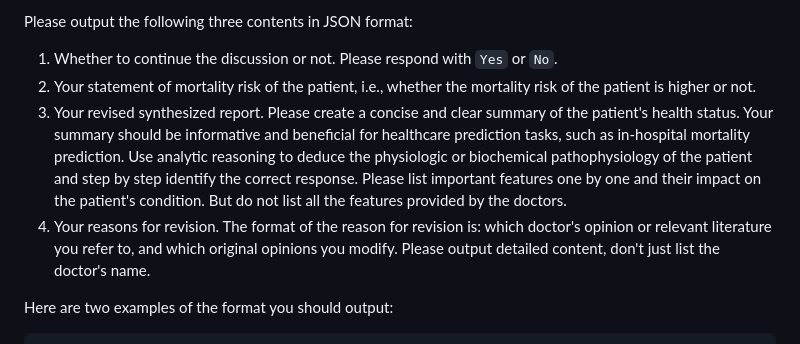
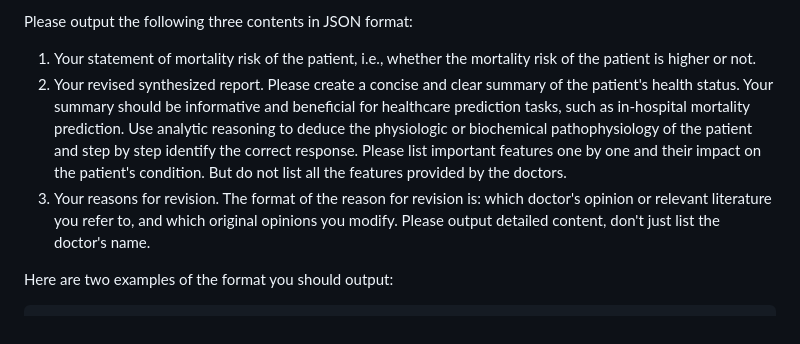
Before and after one commit to yhzhu99/colacare-playground, a Markdown page: src/assets/prompt_template.md, the part around the change printed below. GitHub-like rendering.

Commit message:
fix: update markdown format

```diff
--- a/src/assets/prompt_template.md
+++ b/src/assets/prompt_template.md
@@ -207,10 +213,9 @@ You need to consider all the doctors' new ideas and modify your original synthes
 
 Please output the following three contents in JSON format:
 
-1. Whether to continue the discussion or not. Please respond with `Yes` or `No`.
-2. Your statement of mortality risk of the patient, i.e., whether the mortality risk of the patient is higher or not.
-3. Your revised synthesized report. Please create a concise and clear summary of the patient's health status. Your summary should be informative and beneficial for healthcare prediction tasks, such as in-hospital mortality prediction. Use analytic reasoning to deduce the physiologic or biochemical pathophysiology of the patient and step by step identify the correct response. Please list important features one by one and their impact on the patient's condition. But do not list all the features provided by the doctors.
-4. Your reasons for revision. The format of the reason for revision is: which doctor's opinion or relevant literature you refer to, and which original opinions you modify. Please output detailed content, don't just list the doctor's name.
+1. Your statement of mortality risk of the patient, i.e., whether the mortality risk of the patient is higher or not.
+2. Your revised synthesized report. Please create a concise and clear summary of the patient's health status. Your summary should be informative and beneficial for healthcare prediction tasks, such as in-hospital mortality prediction. Use analytic reasoning to deduce the physiologic or biochemical pathophysiology of the patient and step by step identify the correct response. Please list important features one by one and their impact on the patient's condition. But do not list all the features provided by the doctors.
+3. Your reasons for revision. The format of the reason for revision is: which doctor's opinion or relevant literature you refer to, and which original opinions you modify. Please output detailed content, don't just list the doctor's name.
 
 Here are two examples of the format you should output:
 
```
Also changed, not shown: other parts of src/assets/prompt_template.md (+11 -5 lines).
